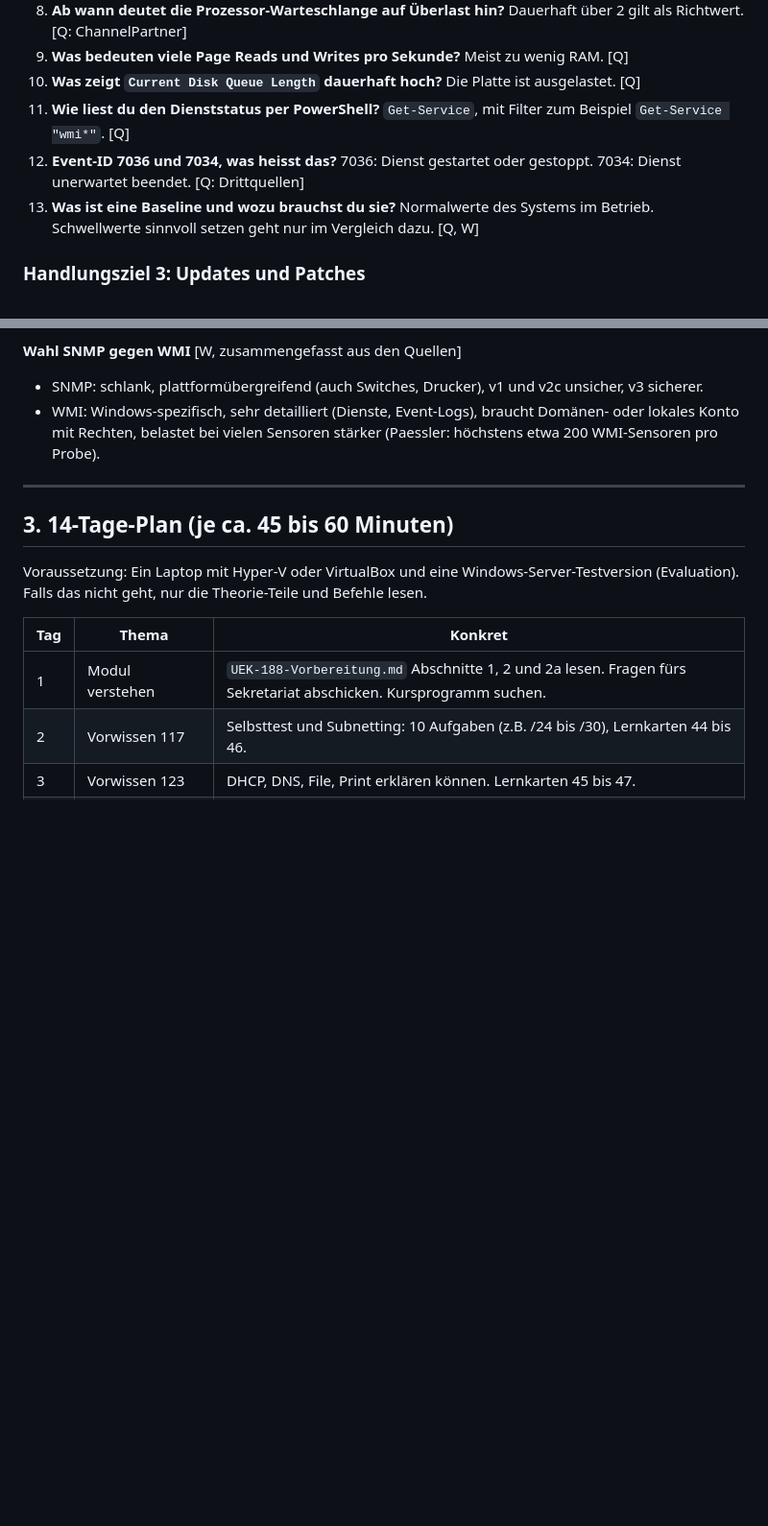
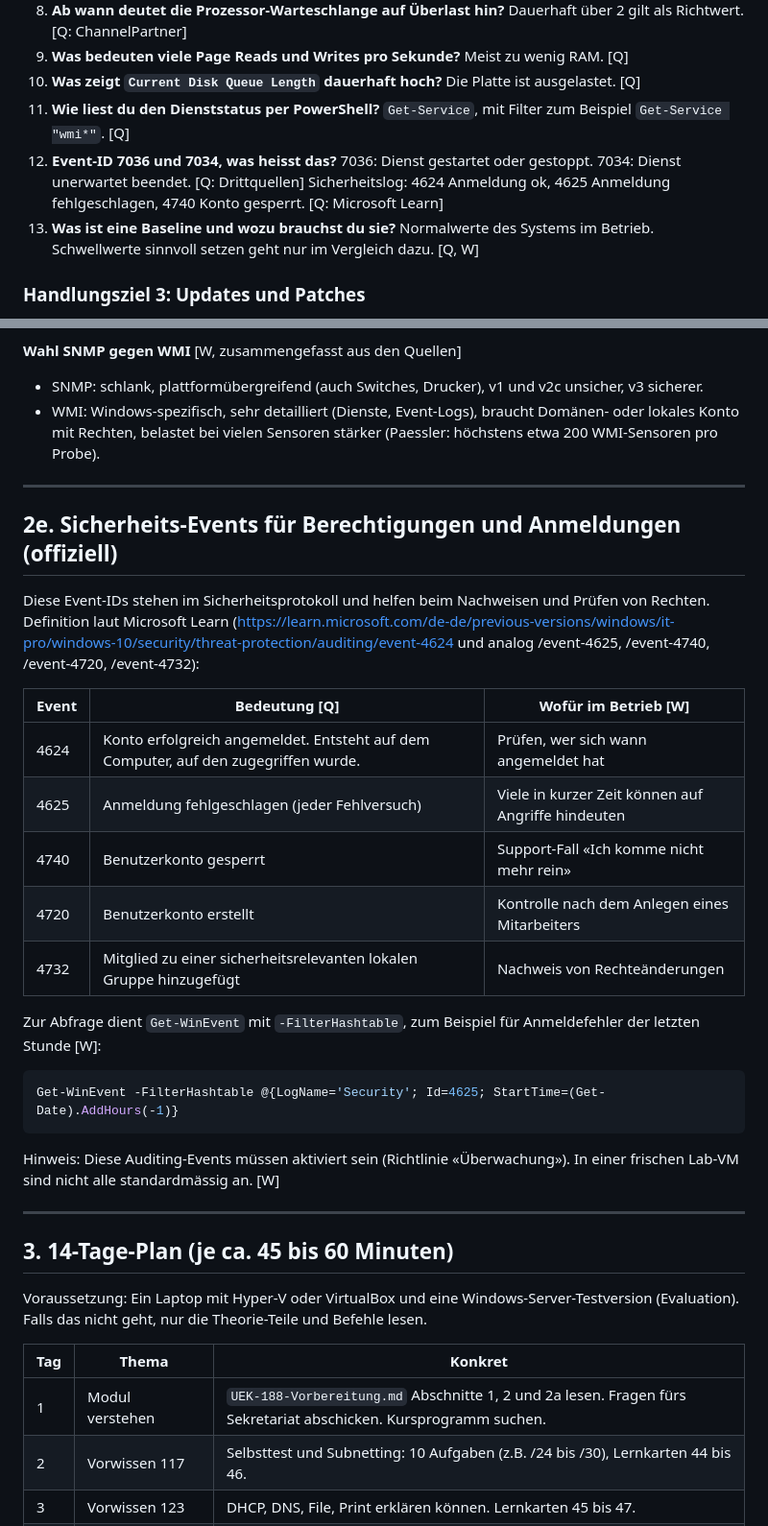
Before and after one commit to MCtaxidriver/Claude, a Markdown page: docs/UEK-188-Lernhilfen.md, 2 parts joined by grey strips. Shown at 96% size. Drawn GitHub-style; blank space fills up the shorter version.

Commit message:
ÜK 188: Sicherheits-Events 4624, 4625, 4740, 4720, 4732 aus Microsoft Learn ergänzt
Co-Authored-By: Claude Sonnet 5.5 <noreply@anthropic.com>
Claude-Session: https://claude.ai/code/session_01Hq4LnXEYJGY9kwYpqtvxho

````diff
--- a/docs/UEK-188-Lernhilfen.md
+++ b/docs/UEK-188-Lernhilfen.md
@@ -137,7 +137,7 @@ Reihenfolge nach den 6 Handlungszielen des Moduls. Decke die Antwort ab und spri
 9. **Was bedeuten viele Page Reads und Writes pro Sekunde?** Meist zu wenig RAM. [Q]
 10. **Was zeigt `Current Disk Queue Length` dauerhaft hoch?** Die Platte ist ausgelastet. [Q]
 11. **Wie liest du den Dienststatus per PowerShell?** `Get-Service`, mit Filter zum Beispiel `Get-Service "wmi*"`. [Q]
-12. **Event-ID 7036 und 7034, was heisst das?** 7036: Dienst gestartet oder gestoppt. 7034: Dienst unerwartet beendet. [Q: Drittquellen]
+12. **Event-ID 7036 und 7034, was heisst das?** 7036: Dienst gestartet oder gestoppt. 7034: Dienst unerwartet beendet. [Q: Drittquellen] Sicherheitslog: 4624 Anmeldung ok, 4625 Anmeldung fehlgeschlagen, 4740 Konto gesperrt. [Q: Microsoft Learn]
 13. **Was ist eine Baseline und wozu brauchst du sie?** Normalwerte des Systems im Betrieb. Schwellwerte sinnvoll setzen geht nur im Vergleich dazu. [Q, W]
 
 ### Handlungsziel 3: Updates und Patches
@@ -287,6 +287,26 @@ In meinen Worten, nach den Übersichtsseiten von Microsoft Learn.
 
 ---
 
+## 2e. Sicherheits-Events für Berechtigungen und Anmeldungen (offiziell)
+
+Diese Event-IDs stehen im Sicherheitsprotokoll und helfen beim Nachweisen und Prüfen von Rechten. Definition laut Microsoft Learn (https://learn.microsoft.com/de-de/previous-versions/windows/it-pro/windows-10/security/threat-protection/auditing/event-4624 und analog /event-4625, /event-4740, /event-4720, /event-4732):
+
+| Event | Bedeutung [Q] | Wofür im Betrieb [W] |
+| --- | --- | --- |
+| 4624 | Konto erfolgreich angemeldet. Entsteht auf dem Computer, auf den zugegriffen wurde. | Prüfen, wer sich wann angemeldet hat |
+| 4625 | Anmeldung fehlgeschlagen (jeder Fehlversuch) | Viele in kurzer Zeit können auf Angriffe hindeuten |
+| 4740 | Benutzerkonto gesperrt | Support-Fall «Ich komme nicht mehr rein» |
+| 4720 | Benutzerkonto erstellt | Kontrolle nach dem Anlegen eines Mitarbeiters |
+| 4732 | Mitglied zu einer sicherheitsrelevanten lokalen Gruppe hinzugefügt | Nachweis von Rechteänderungen |
+
+Zur Abfrage dient `Get-WinEvent` mit `-FilterHashtable`, zum Beispiel für Anmeldefehler der letzten Stunde [W]:
+```powershell
+Get-WinEvent -FilterHashtable @{LogName='Security'; Id=4625; StartTime=(Get-Date).AddHours(-1)}
+```
+Hinweis: Diese Auditing-Events müssen aktiviert sein (Richtlinie «Überwachung»). In einer frischen Lab-VM sind nicht alle standardmässig an. [W]
+
+---
+
 ## 3. 14-Tage-Plan (je ca. 45 bis 60 Minuten)
 
 Voraussetzung: Ein Laptop mit Hyper-V oder VirtualBox und eine Windows-Server-Testversion (Evaluation). Falls das nicht geht, nur die Theorie-Teile und Befehle lesen.
````
